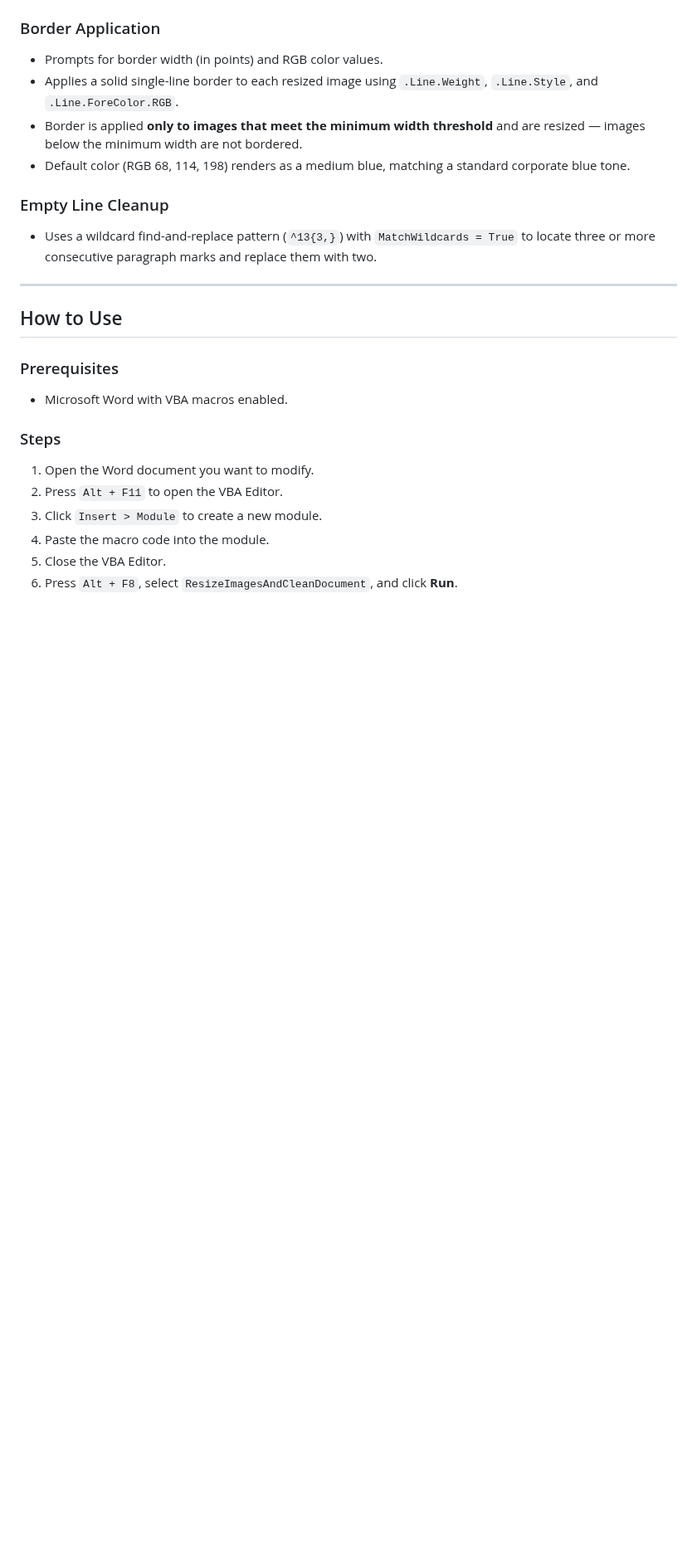
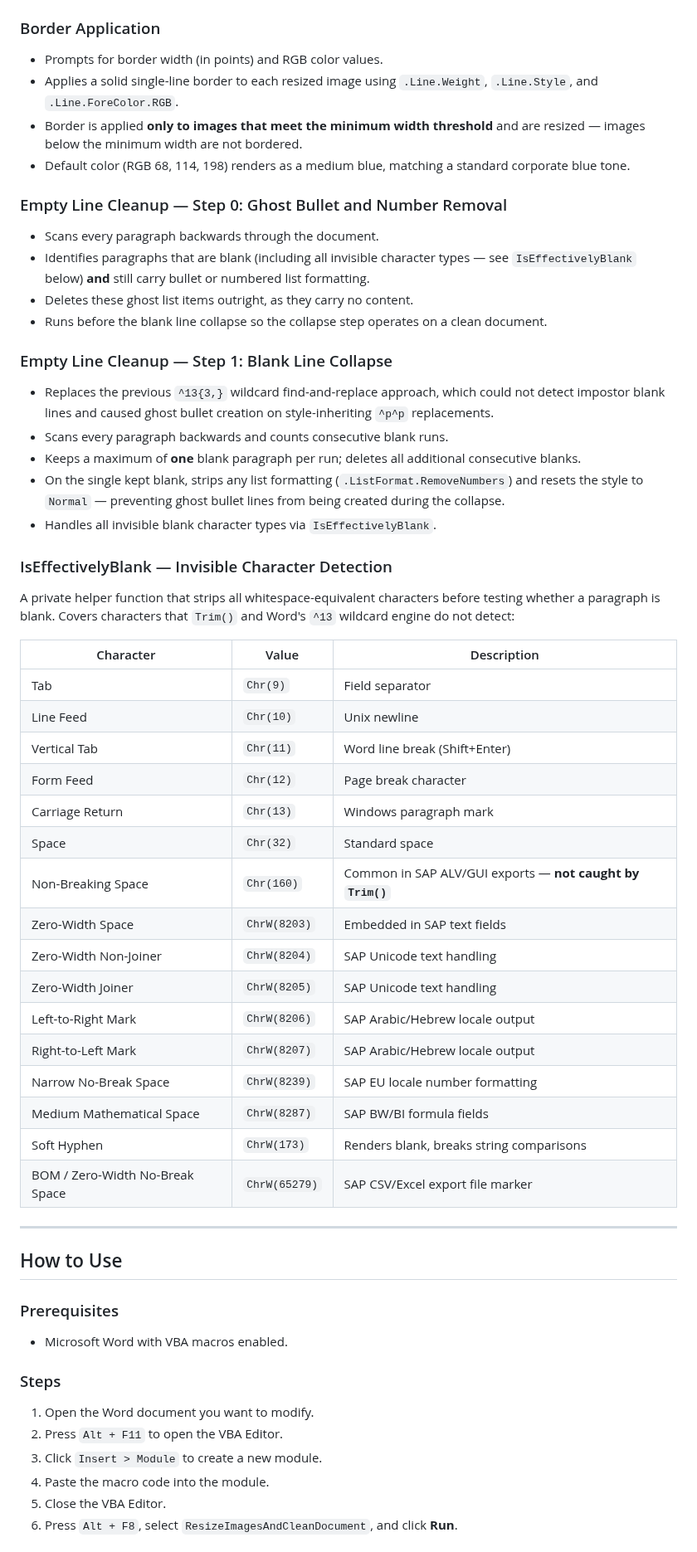
Before and after one commit to varunbiswasgit/aiacode, a Markdown page: WordResizeBorderImagesCleanlines.bas README.md, the part around one of its changes. Shown at 83% size. Rendered like a GitHub page; blank space fills up the shorter version.

Commit message:
Update README: reflect Step 0 ghost bullet removal, Step 1 blank line collapse with SAP/Unicode blank handling, and IsEffectivelyBlank function

```diff
--- a/WordResizeBorderImagesCleanlines.bas README.md
+++ b/WordResizeBorderImagesCleanlines.bas README.md
@@ -21,8 +21,40 @@ This VBA macro for Microsoft Word performs two tasks on the active document:
 - Border is applied **only to images that meet the minimum width threshold** and are resized — images below the minimum width are not bordered.
 - Default color (RGB 68, 114, 198) renders as a medium blue, matching a standard corporate blue tone.
 
-### Empty Line Cleanup
-- Uses a wildcard find-and-replace pattern (`^13{3,}`) with `MatchWildcards = True` to locate three or more consecutive paragraph marks and replace them with two.
+### Empty Line Cleanup — Step 0: Ghost Bullet and Number Removal
+- Scans every paragraph backwards through the document.
+- Identifies paragraphs that are blank (including all invisible character types — see `IsEffectivelyBlank` below) **and** still carry bullet or numbered list formatting.
+- Deletes these ghost list items outright, as they carry no content.
+- Runs before the blank line collapse so the collapse step operates on a clean document.
+
+### Empty Line Cleanup — Step 1: Blank Line Collapse
+- Replaces the previous `^13{3,}` wildcard find-and-replace approach, which could not detect impostor blank lines and caused ghost bullet creation on style-inheriting `^p^p` replacements.
+- Scans every paragraph backwards and counts consecutive blank runs.
+- Keeps a maximum of **one** blank paragraph per run; deletes all additional consecutive blanks.
+- On the single kept blank, strips any list formatting (`.ListFormat.RemoveNumbers`) and resets the style to `Normal` — preventing ghost bullet lines from being created during the collapse.
+- Handles all invisible blank character types via `IsEffectivelyBlank`.
+
+### IsEffectivelyBlank — Invisible Character Detection
+A private helper function that strips all whitespace-equivalent characters before testing whether a paragraph is blank. Covers characters that `Trim()` and Word's `^13` wildcard engine do not detect:
+
+| Character | Value | Description |
+|---|---|---|
+| Tab | `Chr(9)` | Field separator |
+| Line Feed | `Chr(10)` | Unix newline |
+| Vertical Tab | `Chr(11)` | Word line break (Shift+Enter) |
+| Form Feed | `Chr(12)` | Page break character |
+| Carriage Return | `Chr(13)` | Windows paragraph mark |
+| Space | `Chr(32)` | Standard space |
+| Non-Breaking Space | `Chr(160)` | Common in SAP ALV/GUI exports — **not caught by `Trim()`** |
+| Zero-Width Space | `ChrW(8203)` | Embedded in SAP text fields |
+| Zero-Width Non-Joiner | `ChrW(8204)` | SAP Unicode text handling |
+| Zero-Width Joiner | `ChrW(8205)` | SAP Unicode text handling |
+| Left-to-Right Mark | `ChrW(8206)` | SAP Arabic/Hebrew locale output |
+| Right-to-Left Mark | `ChrW(8207)` | SAP Arabic/Hebrew locale output |
+| Narrow No-Break Space | `ChrW(8239)` | SAP EU locale number formatting |
+| Medium Mathematical Space | `ChrW(8287)` | SAP BW/BI formula fields |
+| Soft Hyphen | `ChrW(173)` | Renders blank, breaks string comparisons |
+| BOM / Zero-Width No-Break Space | `ChrW(65279)` | SAP CSV/Excel export file marker |
 
 ---
 
```
Also changed, not shown: other parts of WordResizeBorderImagesCleanlines.bas README.md (+15 -2 lines).
